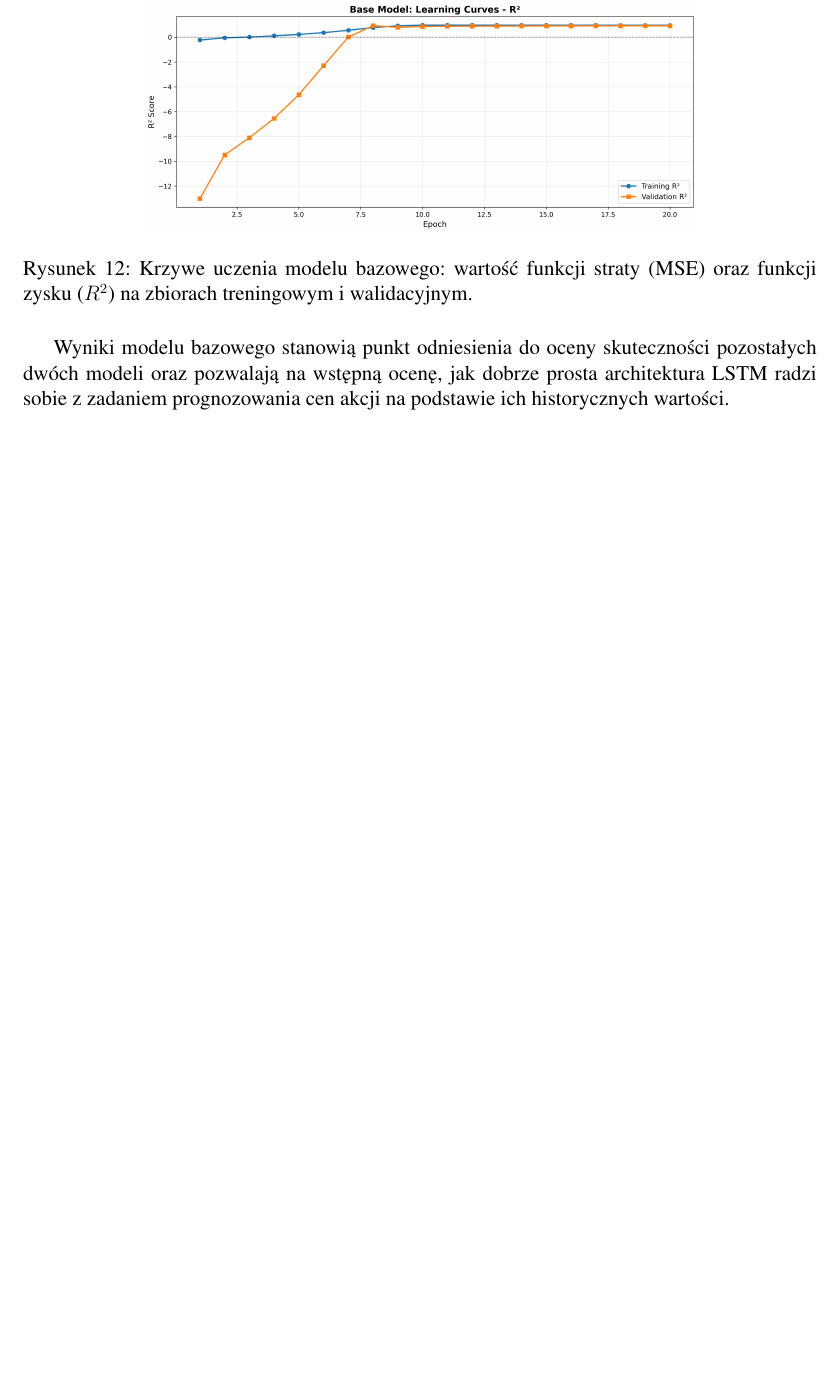
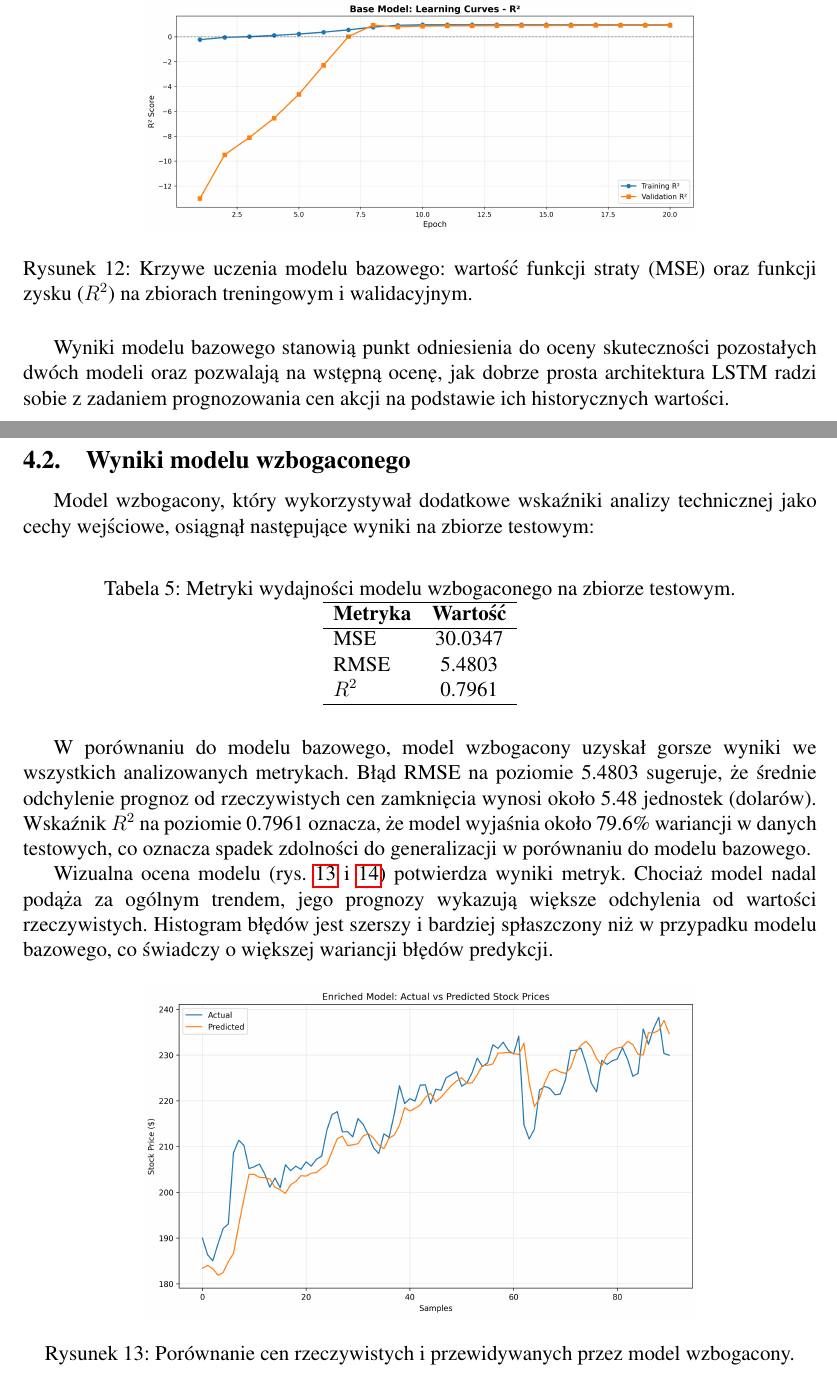
Before and after one commit to EmD4blju/kalman_stock_prediction, a LaTeX paper (documents/article/main.tex): part of page 27 of 27 before the commit and two parts of pages 27 and 28 of 29 after it, the two joined at a grey line, cut so that both start at the same text, the shorter picture padded with empty space. Compiled offline with pdfLaTeX.

Commit message:
docs: Article update

```diff
--- a/documents/article/main.tex
+++ b/documents/article/main.tex
@@ -893,3 +893,34 @@ Krzywe uczenia przedstawione na rysunku \ref{fig:base_model_learning_curve} poka
 
 Wyniki modelu bazowego stanowią punkt odniesienia do oceny skuteczności pozostałych dwóch modeli oraz pozwalają na wstępną ocenę, jak dobrze prosta architektura LSTM radzi sobie z zadaniem prognozowania cen akcji na podstawie ich historycznych wartości.
 
+\subsection{Wyniki modelu wzbogaconego}
+Model wzbogacony, który wykorzystywał dodatkowe wskaźniki analizy technicznej jako cechy wejściowe, osiągnął następujące wyniki na zbiorze testowym:
+
+\begin{table}[H]
+    \centering
+    \caption{Metryki wydajności modelu wzbogaconego na zbiorze testowym.}
+    \label{tab:enhanced_model_metrics}
+    \begin{tabular}{lc}
+        \hline
+        \textbf{Metryka} & \textbf{Wartość} \\
+        \hline
+        MSE & 30.0347 \\
+        RMSE & 5.4803 \\
+        \(R^2\) & 0.7961 \\
+        \hline
+    \end{tabular}
+\end{table}
+
+W porównaniu do modelu bazowego, model wzbogacony uzyskał gorsze wyniki we wszystkich analizowanych metrykach.
+Błąd RMSE na poziomie 5.4803 sugeruje, że średnie odchylenie prognoz od rzeczywistych cen zamknięcia wynosi około 5.48 jednostek (dolarów).
+Wskaźnik \(R^2\) na poziomie 0.7961 oznacza, że model wyjaśnia około 79.6\% wariancji w danych testowych, co oznacza spadek zdolności do generalizacji w porównaniu do modelu bazowego.
+
+Wizualna ocena modelu (rys. \ref{fig:enhanced_model_predictions} i \ref{fig:enhanced_model_error_distribution}) potwierdza wyniki metryk.
+Chociaż model nadal podąża za ogólnym trendem, jego prognozy wykazują większe odchylenia od wartości rzeczywistych.
+Histogram błędów jest szerszy i bardziej spłaszczony niż w przypadku modelu bazowego, co świadczy o większej wariancji błędów predykcji.
+\begin{figure}[H]
+    \centering
+    \includegraphics[width=0.7\textwidth]{assets/enhanced_actual_vs_predicted.png}
+    \caption{Porównanie cen rzeczywistych i przewidywanych przez model wzbogacony.}
+    \label{fig:enhanced_model_predictions}
+\end{figure}
@@ -895,0 +931,2 @@ Wyniki modelu bazowego stanowią punkt odniesienia do oceny skuteczności pozost
+    \label{fig:enhanced_model_error_distribution}
+\end{figure}
```
Also changed, not shown: documents/article/assets/enhanced_actual_vs_predicted.png (added), documents/article/assets/enhanced_error_distribution.png (added), documents/article/assets/enhanced_learning_curves.png (added), documents/article/main.pdf, documents/article/main.tex (26 more changed lines), 7 other files.
